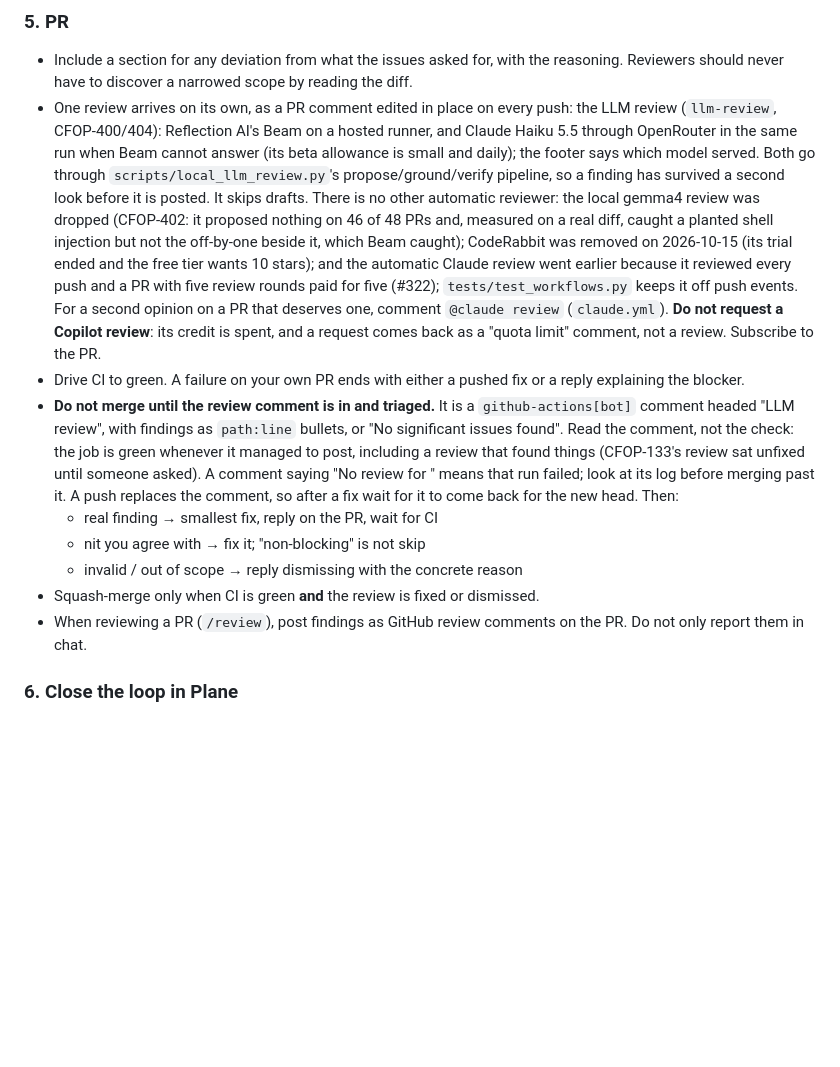
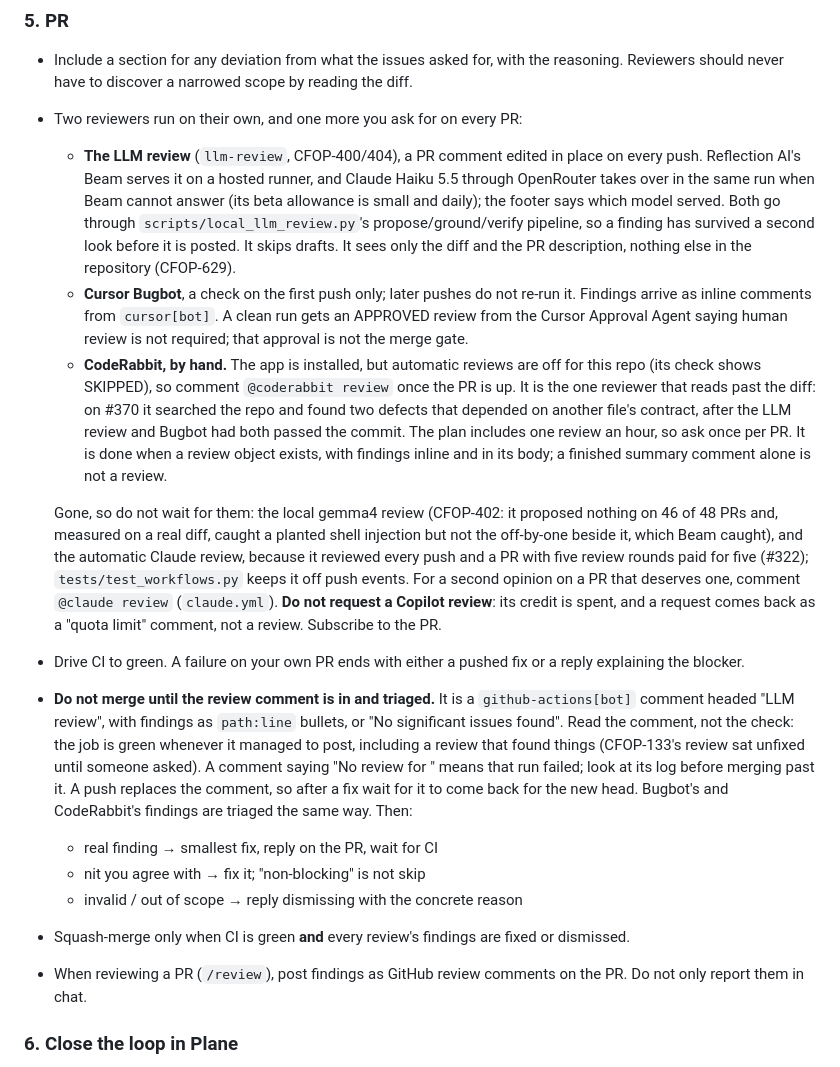
Before and after one commit to aachtenberg/cfoperator, a Markdown page: CLAUDE.md, the part around the change. Rendered like a GitHub page; blank space fills up the shorter version.

Commit message:
CLAUDE.md names the reviewers a PR actually gets, and asks CodeRabbit on every one (CFOP-629)
The PR section said the LLM review was the only automatic reviewer and that
CodeRabbit was removed on 2026-10-15. Both were stale, and a session following
it would have skipped the reviewer that found the most on #370.

- Cursor Bugbot runs on its own, on the first push only. When it is clean,
  the Cursor Approval Agent posts an APPROVED review saying human review is not
  required. Recorded, with the note that this approval is not the merge gate:
  the LLM review comment still is.
- CodeRabbit is installed again, with automatic reviews off for this repo, and
  answers a `@coderabbit review` comment. On #370 it found two defects
  that depended on what /api/remediations returns, after the LLM review
  (0 proposed) and Bugbot had both passed the commit. It searched the repo
  for them; the LLM review only ever sees the diff. So the instruction is to
  ask it on every PR, not only risky ones. The plan includes one review an
  hour, which a PR at a time fits.
- The merge gate now covers Bugbot's and CodeRabbit's findings as well as
  the LLM review's.

The LLM review entry now says it sees only the diff and points at CFOP-629,
which is about closing that gap rather than relying on a manual request.

Refs CFOP-629

Co-Authored-By: Claude Opus 5.5 <noreply@anthropic.com>
Claude-Session: https://claude.ai/code/session_01LGmc4GXfp4AsUbVY6H6LYx

```diff
--- a/CLAUDE.md
+++ b/CLAUDE.md
@@ -110,21 +110,36 @@ shared header, not to assert today's markup. Mutation-check a new guard once
 - Include a section for any deviation from what the issues asked for, with the
   reasoning. Reviewers should never have to discover a narrowed scope by reading
   the diff.
-- One review arrives on its own, as a PR comment edited in place on every
-  push: the LLM review (`llm-review`, CFOP-400/404): Reflection AI's Beam on
-  a hosted runner, and Claude Haiku 5.5 through OpenRouter in the same run
-  when Beam cannot answer (its beta allowance is small and daily); the
-  footer says which model served. Both go through
-  `scripts/local_llm_review.py`'s propose/ground/verify pipeline, so a
-  finding has survived a second look before it is posted. It skips drafts.
-  There is no other automatic reviewer: the local
-  gemma4 review was dropped (CFOP-402: it proposed nothing on 46 of 48 PRs
-  and, measured on a real diff, caught a planted shell injection but not the
-  off-by-one beside it, which Beam caught); CodeRabbit was removed on
-  2026-10-15 (its trial ended and the free tier wants 10 stars); and the
-  automatic Claude review went earlier because it reviewed every push and a
-  PR with five review rounds paid for five (#322); `tests/test_workflows.py`
-  keeps it off push events.
+- Two reviewers run on their own, and one more you ask for on every PR:
+  - **The LLM review** (`llm-review`, CFOP-400/404), a PR comment edited in
+    place on every push. Reflection AI's Beam serves it on a hosted runner,
+    and Claude Haiku 5.5 through OpenRouter takes over in the same run when
+    Beam cannot answer (its beta allowance is small and daily); the footer
+    says which model served. Both go through
+    `scripts/local_llm_review.py`'s propose/ground/verify pipeline, so a
+    finding has survived a second look before it is posted. It skips drafts.
+    It sees only the diff and the PR description, nothing else in the
+    repository (CFOP-629).
+  - **Cursor Bugbot**, a check on the first push only; later pushes do not
+    re-run it. Findings arrive as inline comments from `cursor[bot]`. A
+    clean run gets an APPROVED review from the Cursor Approval Agent saying
+    human review is not required; that approval is not the merge gate.
+  - **CodeRabbit, by hand.** The app is installed, but automatic reviews are
+    off for this repo (its check shows SKIPPED), so comment
+    `@coderabbit review` once the PR is up. It is the one reviewer that reads
+    past the diff: on #370 it searched the repo and found two defects that
+    depended on another file's contract, after the LLM review and Bugbot had
+    both passed the commit. The plan includes one review an hour, so ask
+    once per PR. It is done when a review object exists, with findings
+    inline and in its body; a finished summary comment alone is not a
+    review.
+
+  Gone, so do not wait for them: the local gemma4 review (CFOP-402: it
+  proposed nothing on 46 of 48 PRs and, measured on a real diff, caught a
+  planted shell injection but not the off-by-one beside it, which Beam
+  caught), and the automatic Claude review, because it reviewed every push
+  and a PR with five review rounds paid for five (#322);
+  `tests/test_workflows.py` keeps it off push events.
   For a second opinion on a PR that deserves one, comment `@claude review`
   (`claude.yml`). **Do not request a Copilot review**: its credit is spent,
   and a request comes back as a "quota limit" comment, not a review.
@@ -139,11 +154,13 @@ shared header, not to assert today's markup. Mutation-check a new guard once
   until someone asked). A comment saying "No review for <sha>" means that
   run failed; look at its log before merging past it. A push replaces the
   comment, so after a fix wait for it to come back for the new head.
+  Bugbot's and CodeRabbit's findings are triaged the same way.
   Then:
   - real finding → smallest fix, reply on the PR, wait for CI
   - nit you agree with → fix it; "non-blocking" is not skip
   - invalid / out of scope → reply dismissing with the concrete reason
-- Squash-merge only when CI is green **and** the review is fixed or dismissed.
+- Squash-merge only when CI is green **and** every review's findings are fixed
+  or dismissed.
 - When reviewing a PR (`/review`), post findings as GitHub review comments on
   the PR. Do not only report them in chat.
 
```
